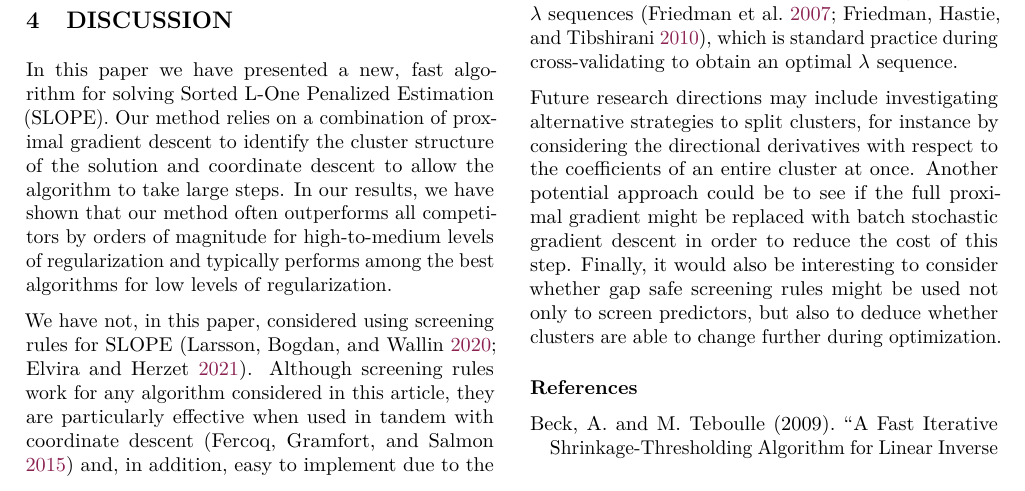
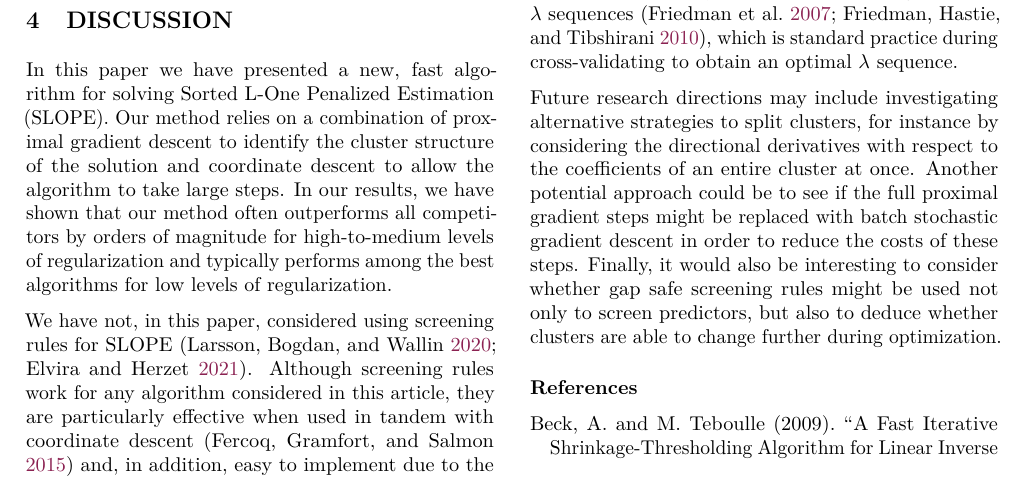
Before and after one commit to jolars/slopecd, a LaTeX paper (tex/main.tex, which reads tex/discussion.tex): part of page 8 of 17, cut so that both start at the same text. Compiled offline with pdfLaTeX.

Commit message:
chore(paper): fix mistake and rephrase

```diff
--- a/tex/discussion.tex
+++ b/tex/discussion.tex
@@ -10,5 +10,5 @@ Although screening rules work for any algorithm considered in this article, they
 Coordinate descent is moreover especially well-adapted to fitting a path of \(\lambda\) sequences~\parencite{friedman2007,friedman2010}, which is standard practice during cross-validating to obtain an optimal \(\lambda\) sequence.
 
 Future research directions may include investigating alternative strategies to split clusters, for instance by considering the directional derivatives with respect to the coefficients of an entire cluster at once.
-Another potential approach could be to see if the full proximal gradient might be replaced with batch stochastic gradient descent in order to reduce the cost of this step.
+Another potential approach could be to see if the full proximal gradient steps might be replaced with batch stochastic gradient descent in order to reduce the costs of these steps.
 Finally, it would also be interesting to consider whether gap safe screening rules might be used not only to screen predictors, but also to deduce whether clusters are able to change further during optimization.
```
